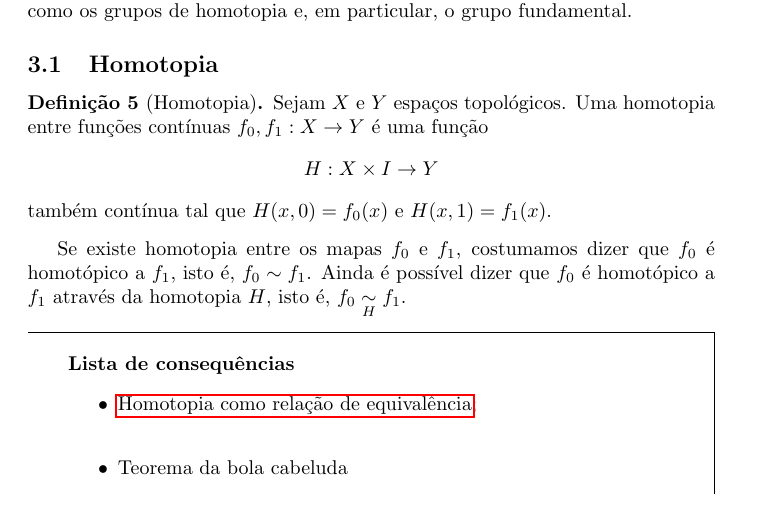
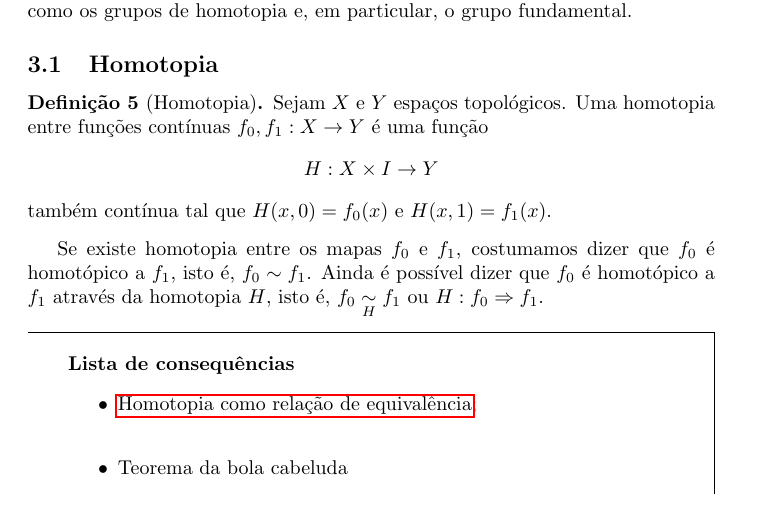
Before and after one commit to Top-Alg-Wiki/Top.Alg.Wiki, a LaTeX document (Alg.Top-Wiki.tex, which reads conteudo/homotopia-def.tex): part of page 7 of 20, cut so that both start at the same text. Compiled offline with pdfLaTeX.

Commit message:
Update homotopia-def.tex

```diff
--- a/conteudo/homotopia-def.tex
+++ b/conteudo/homotopia-def.tex
@@ -10,7 +10,7 @@
 	Sejam $X$ e $Y$ espaços topológicos. Uma homotopia entre funções contínuas $f_0, f_1: X\rightarrow Y$ é uma função $$H:X\times I\rightarrow Y$$ também contínua tal que $H(x,0)=f_0(x)$ e $H(x,1)=f_1(x)$.
 \end{defi}
 
-Se existe homotopia entre os mapas $f_0$ e $f_1$, costumamos dizer que $f_0$ é homotópico a $f_1$, isto é, $f_0\sim f_1$. Ainda é possível dizer que $f_0$ é homotópico a $f_1$ através da homotopia $H$, isto é, $f_0 \underset{H}{\sim} f_1$.
+Se existe homotopia entre os mapas $f_0$ e $f_1$, costumamos dizer que $f_0$ é homotópico a $f_1$, isto é, $f_0\sim f_1$. Ainda é possível dizer que $f_0$ é homotópico a $f_1$ através da homotopia $H$, isto é, $f_0 \underset{H}{\sim} f_1$ ou $H:f_0\Rightarrow f_1$.
 
 \begin{titlemize}{Lista de consequências}
 	\item \hyperref[homotopia-relaçao-de-equivalencia]{Homotopia como relação de equivalência};\\ %'consequencia1' é o label onde o conceito Consequência 1 aparece
```
